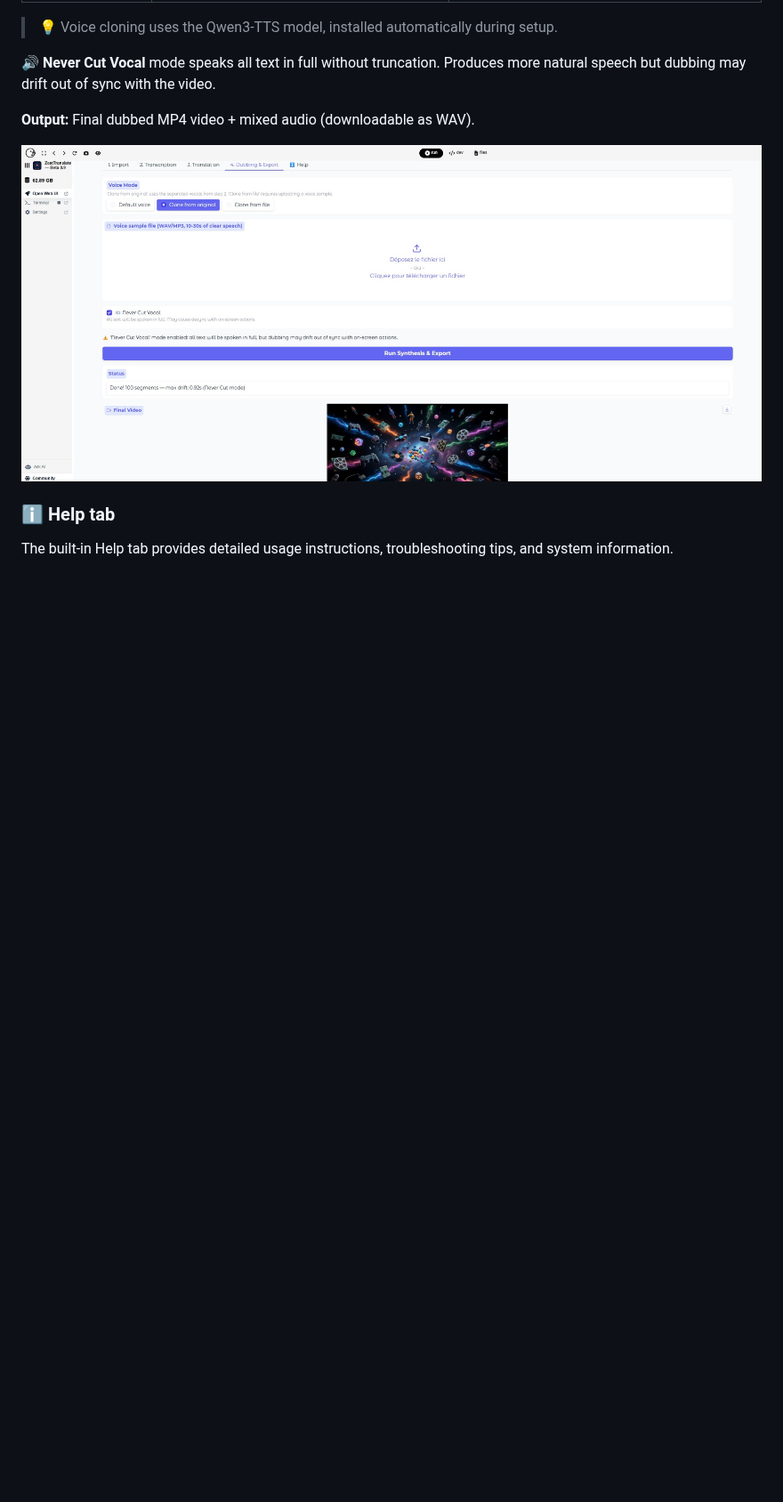
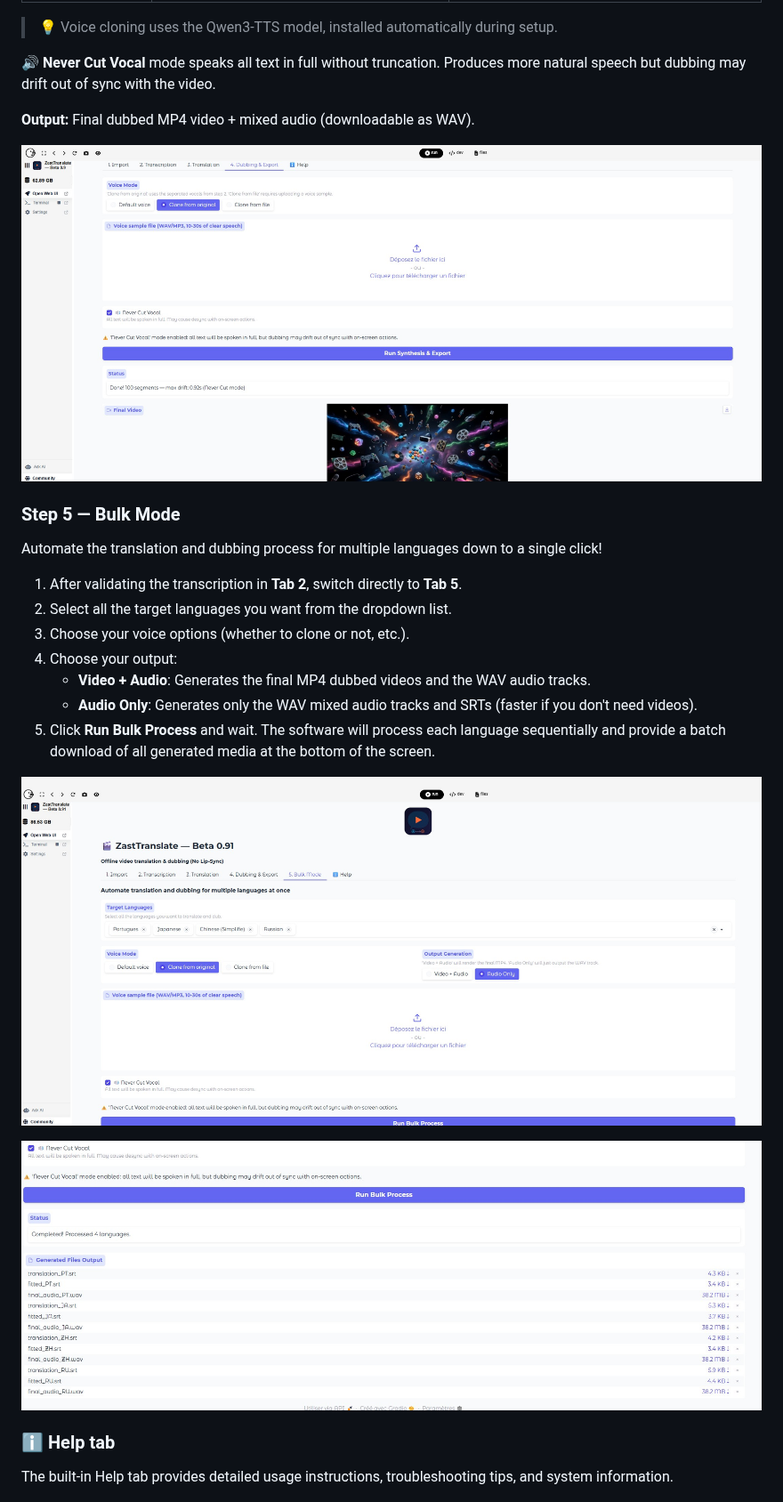
Before and after one commit to zast57/ZastTranslate, a Markdown page: README.md, the part around one of its changes. Shown at 89% size. GitHub-like rendering; pictures changed too: bulk.jpg (added), bulk2.jpg (added); blank space fills up the shorter version.

Commit message:
beta 0.91 (bulk)

```diff
--- a/README.md
+++ b/README.md
@@ -109,6 +110,22 @@ Generate the dubbed video with synthesized speech.
 
 ![Dubbing tab](tuto4.jpg)
 
+### Step 5 — Bulk Mode
+
+Automate the translation and dubbing process for multiple languages down to a single click!
+
+1. After validating the transcription in **Tab 2**, switch directly to **Tab 5**.
+2. Select all the target languages you want from the dropdown list.
+3. Choose your voice options (whether to clone or not, etc.).
+4. Choose your output:
+   - **Video + Audio**: Generates the final MP4 dubbed videos and the WAV audio tracks.
+   - **Audio Only**: Generates only the WAV mixed audio tracks and SRTs (faster if you don't need videos).
+5. Click **Run Bulk Process** and wait. The software will process each language sequentially and provide a batch download of all generated media at the bottom of the screen.
+
+![Bulk Mode Settings](bulk.jpg)
+
+![Bulk Mode Processing](bulk2.jpg)
+
 ### ℹ️ Help tab
 
 The built-in Help tab provides detailed usage instructions, troubleshooting tips, and system information.
```
Also changed, not shown: other parts of README.md (+10 -2 lines), 2 other files.
